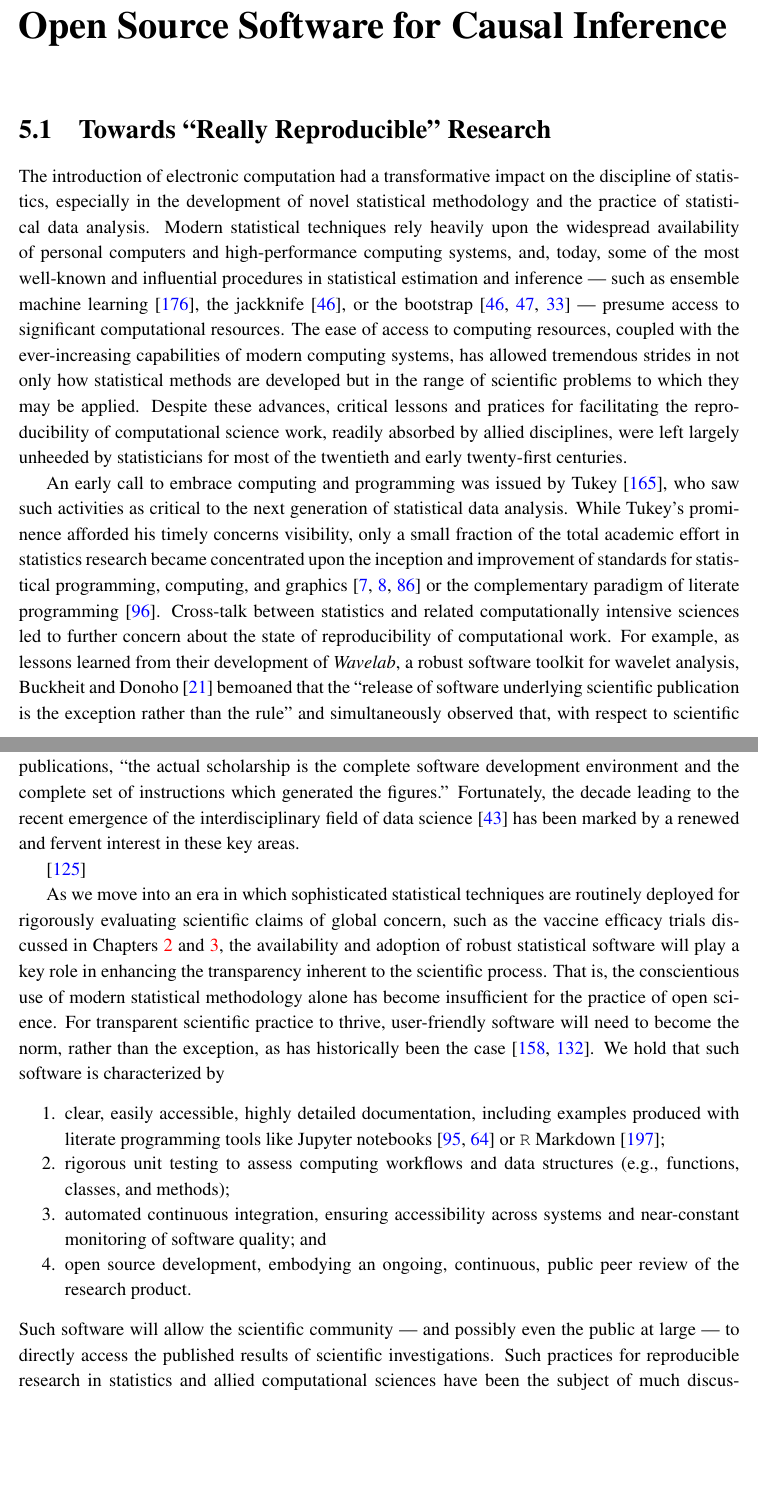
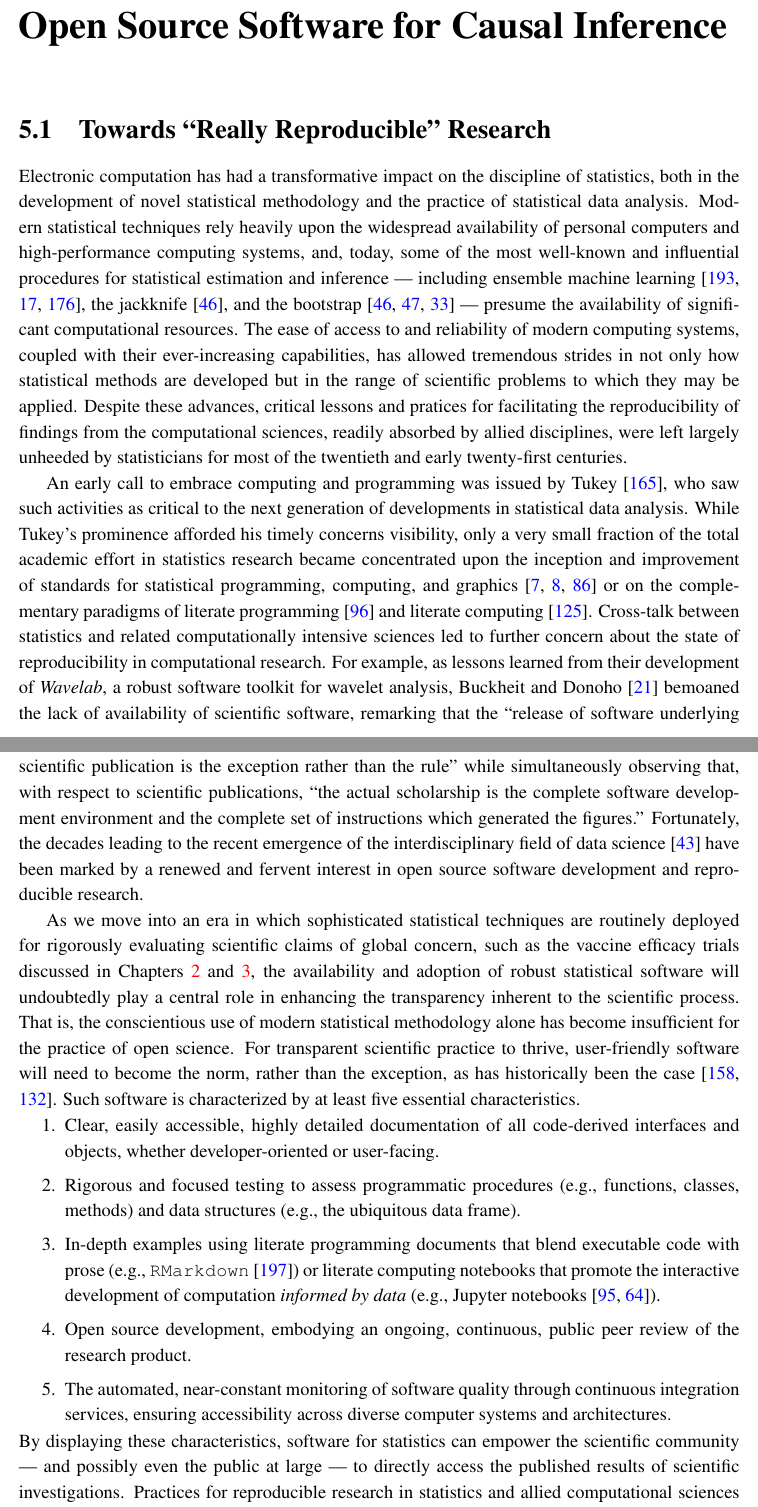
Before and after one commit to nhejazi/phd_thesis, a LaTeX thesis (src/thesis.tex, which reads src/chap5.tex): two parts of pages 115 and 116 of 155, joined at a grey line, cut so that both start at the same text, the shorter picture padded with empty space. Compiled offline with XeLaTeX.

Commit message:
add literate computing detals; formatting fixes

```diff
--- a/src/chap5.tex
+++ b/src/chap5.tex
@@ -2,70 +2,77 @@
 
 \section{Towards ``Really Reproducible'' Research}
 
-The introduction of electronic computation had a transformative impact on the
-discipline of statistics, especially in the development of novel statistical
-methodology and the practice of statistical data analysis. Modern statistical
-techniques rely heavily upon the widespread availability of personal computers
-and high-performance computing systems, and, today, some of the most well-known
-and influential procedures in statistical estimation and inference --- such as
-ensemble machine learning~\citep{vdl2007super}, the
-jackknife~\citep{efron1981nonparametric}, or the
+Electronic computation has had a transformative impact on the discipline of
+statistics, both in the development of novel statistical methodology and the
+practice of statistical data analysis. Modern statistical techniques rely
+heavily upon the widespread availability of personal computers and
+high-performance computing systems, and, today, some of the most well-known and
+influential procedures for statistical estimation and inference --- including
+ensemble machine learning~\citep{wolpert1992stacked, breiman1996stacked,
+vdl2007super}, the jackknife~\citep{efron1981nonparametric}, and the
 bootstrap~\citep{efron1981nonparametric, efron1994introduction,
-davison1997bootstrap} --- presume access to significant computational resources.
-The ease of access to computing resources, coupled with the ever-increasing
-capabilities of modern computing systems, has allowed tremendous strides in not
-only how statistical methods are developed but in the range of scientific
+davison1997bootstrap} --- presume the availability of significant computational
+resources. The ease of access to and reliability of modern computing systems,
+coupled with their ever-increasing capabilities, has allowed tremendous strides
+in not only how statistical methods are developed but in the range of scientific
 problems to which they may be applied. Despite these advances, critical lessons
-and pratices for facilitating the reproducibility of computational science work,
-readily absorbed by allied disciplines, were left largely unheeded by
-statisticians for most of the twentieth and early twenty-first centuries.
+and pratices for facilitating the reproducibility of findings from the
+computational sciences, readily absorbed by allied disciplines, were left
+largely unheeded by statisticians for most of the twentieth and early
+twenty-first centuries.
 
 An early call to embrace computing and programming was issued
 by~\citet{tukey1962future}, who saw such activities as critical to the next
-generation of statistical data analysis. While Tukey's prominence afforded his
-timely concerns visibility, only a small fraction of the total academic effort
-in statistics research became concentrated upon the inception and improvement of
-standards for statistical programming, computing, and
-graphics~\citep{becker1984s, becker1988new, ihaka1996r} or the complementary
-paradigm of literate programming~\citep{knuth1984literate}. Cross-talk between
-statistics and related computationally intensive sciences led to further concern
-about the state of reproducibility of computational work. For example, as
-lessons learned from their development of \textit{Wavelab}, a robust software
-toolkit for wavelet analysis, \citet{buckheit1995wavelab} bemoaned that the
-``release of software underlying scientific publication is the exception rather
-than the rule'' and simultaneously observed that, with respect to scientific
-publications, ``the actual scholarship is the complete software development
-environment and the complete set of instructions which generated the figures.''
-Fortunately, the decade leading to the recent emergence of the interdisciplinary
-field of data science~\citep{donoho2017fifty} has been marked by a renewed and
-fervent interest in these key areas.
-
-\citep{perez2013literate}
+generation of developments in statistical data analysis. While Tukey's
+prominence afforded his timely concerns visibility, only a very small fraction
+of the total academic effort in statistics research became concentrated upon the
+inception and improvement of standards for statistical programming, computing,
+and graphics~\citep{becker1984s, becker1988new, ihaka1996r} or on the
+complementary paradigms of literate programming~\citep{knuth1984literate} and
+literate computing~\citep{perez2013literate}. Cross-talk between statistics and
+related computationally intensive sciences led to further concern about the
+state of reproducibility in computational research. For example, as lessons
+learned from their development of \textit{Wavelab}, a robust software toolkit
+for wavelet analysis, \citet{buckheit1995wavelab} bemoaned the lack of
+availability of scientific software, remarking that the ``release of software
+underlying scientific publication is the exception rather than the rule'' while
+simultaneously observing that, with respect to scientific publications, ``the
+actual scholarship is the complete software development environment and the
+complete set of instructions which generated the figures.'' Fortunately, the
+decades leading to the recent emergence of the interdisciplinary field of data
+science~\citep{donoho2017fifty} have been marked by a renewed and fervent
+interest in open source software development and reproducible research.
 
 As we move into an era in which sophisticated statistical techniques are
 routinely deployed for rigorously evaluating scientific claims of global
 concern, such as the vaccine efficacy trials discussed in Chapters~\ref{two}
 and~\ref{three}, the availability and adoption of robust statistical software
-will play a key role in enhancing the transparency inherent to the scientific
-process. That is, the conscientious use of modern statistical methodology alone
-has become insufficient for the practice of open science. For transparent
-scientific practice to thrive, user-friendly software will need to become the
-norm, rather than the exception, as has historically been the
-case~\citep{stromberg2004write, pullenayegum2016knowledge}. We hold that such
-software is characterized by
-\begin{enumerate}[itemsep=-1ex]
-  \item clear, easily accessible, highly detailed documentation, including
-      examples produced with literate programming tools like Jupyter
-      notebooks~\citep{kluyver2016jupyter, granger2021jupyter} or \texttt{R}
-      Markdown~\citep{xie2018r};
-   \item rigorous unit testing to assess computing workflows and data structures
-      (e.g., functions, classes, and methods);
-  \item automated continuous integration, ensuring accessibility across systems
-       and near-constant monitoring of software quality; and
-  \item open source development, embodying an ongoing, continuous, public
-      peer review of the research product.
+will undoubtedly play a central role in enhancing the transparency inherent to
+the scientific process. That is, the conscientious use of modern statistical
+methodology alone has become insufficient for the practice of open science. For
+transparent scientific practice to thrive, user-friendly software will need to
+become the norm, rather than the exception, as has historically been the
+case~\citep{stromberg2004write, pullenayegum2016knowledge}. Such software is
+characterized by at least five essential characteristics.
+\begin{enumerate}[topsep=0.5pt,itemsep=0pt,partopsep=1ex,parsep=1ex]
+  \item Clear, easily accessible, highly detailed documentation of all
+       code-derived interfaces and objects, whether developer-oriented or
+       user-facing.
+   \item Rigorous and focused testing to assess programmatic procedures (e.g.,
+       functions, classes, methods) and data structures (e.g., the
+       ubiquitous data frame).
+  \item In-depth examples using literate programming documents that blend
+      executable code with prose (e.g., \texttt{RMarkdown}~\citep{xie2018r}) or
+      literate computing notebooks that promote the interactive development of
+      computation \textit{informed by data} (e.g., Jupyter
+      notebooks~\citep{kluyver2016jupyter, granger2021jupyter}).
+  \item Open source development, embodying an ongoing, continuous, public
+       peer review of the research product.
+  \item The automated, near-constant monitoring of software quality through
+      continuous integration services, ensuring accessibility across diverse
+      computer systems and architectures.
 \end{enumerate}
-Such software will allow the scientific community --- and possibly even the
-public at large --- to directly access the published results of scientific
-investigations. Such practices for reproducible research in statistics and
-allied computational sciences have been the subject of much
+By displaying these characteristics, software for statistics can empower the
+scientific community --- and possibly even the public at large --- to directly
+access the published results of scientific investigations. Practices for
+reproducible research in statistics and allied computational sciences have been
```
Also changed, not shown: src/chap4.tex (+1 -1 lines), src/chap6.tex (+5 -7 lines), src/chap5.tex (56 more changed lines).
